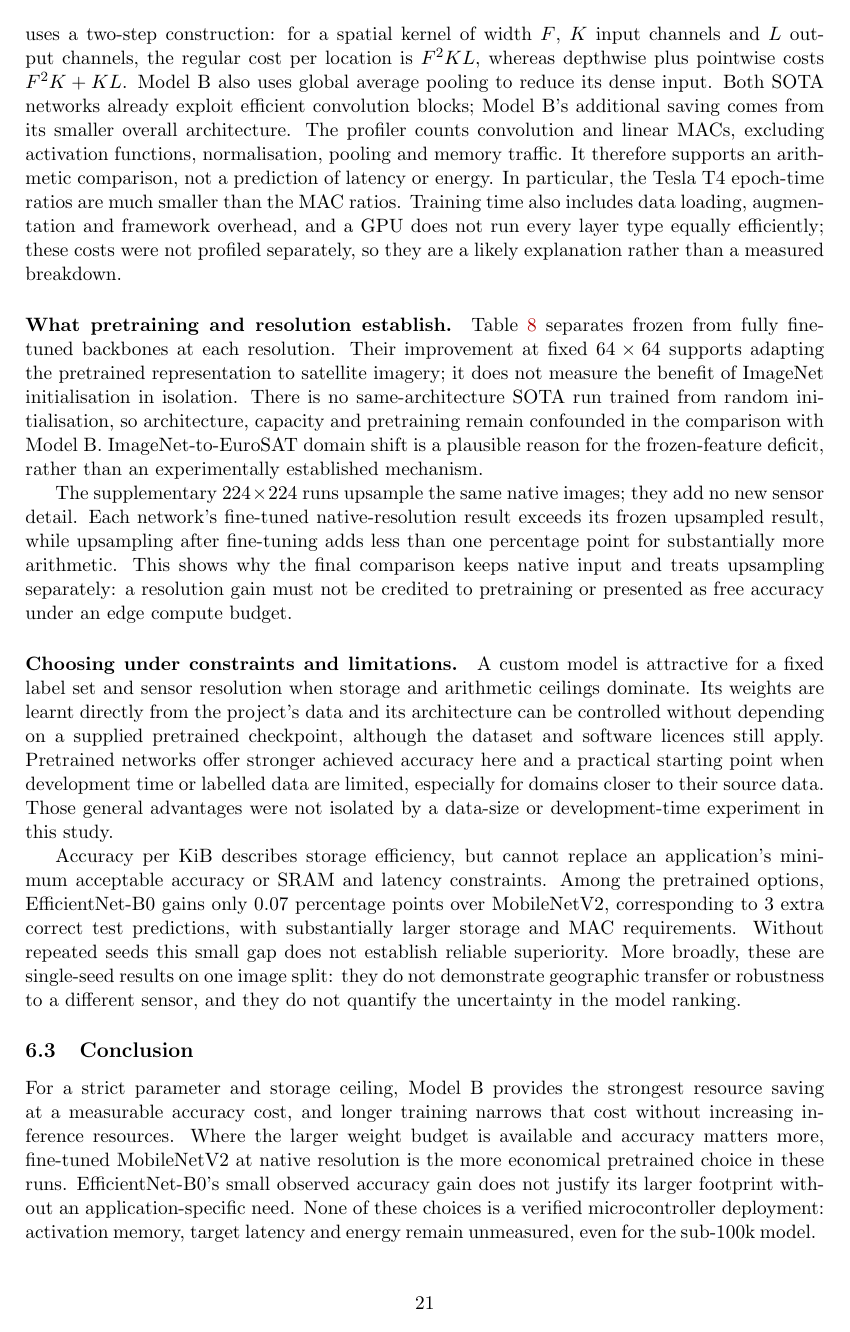
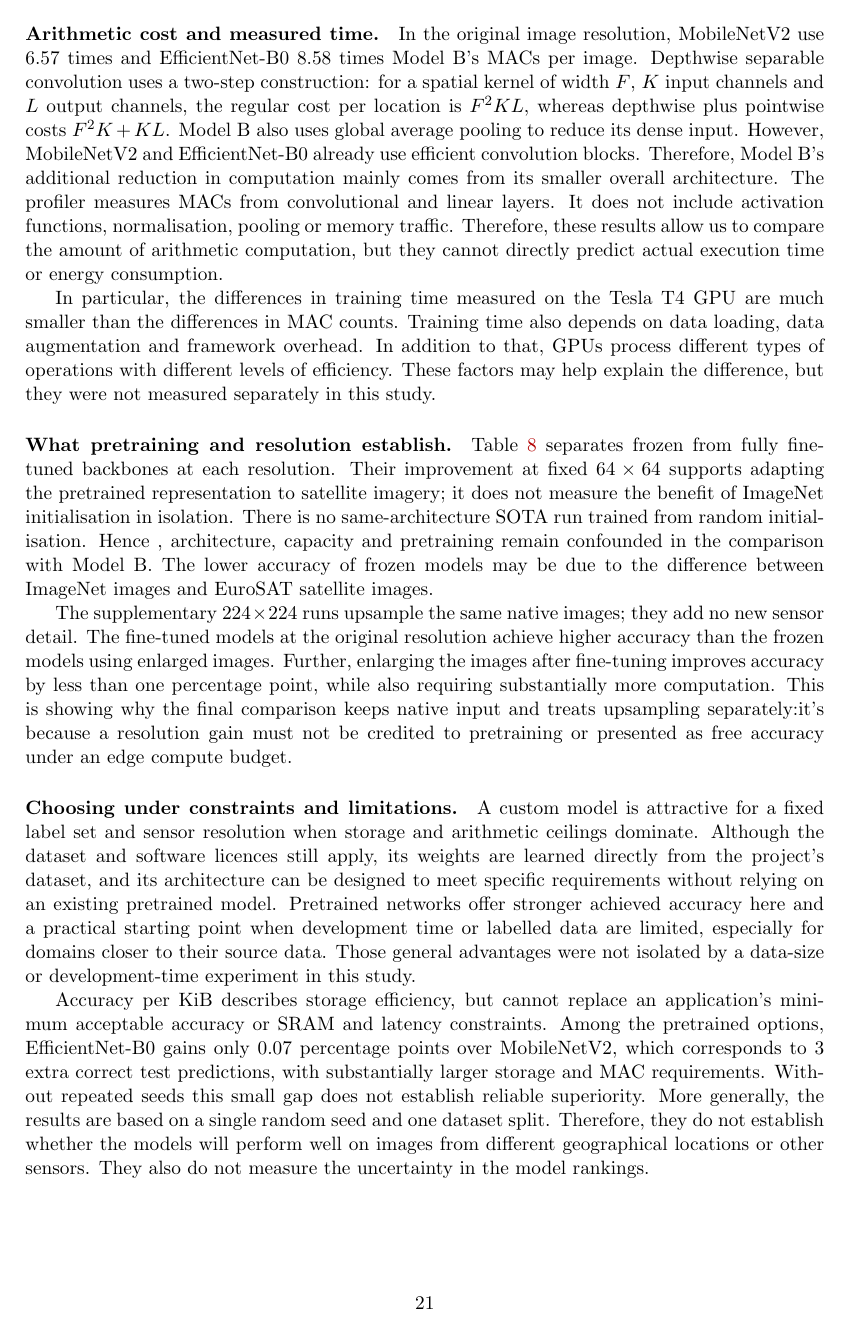
Before and after one commit to dpiyumal2319/pattern-recognition-cnn-edge, a LaTeX document (report/main.tex, which reads report/sections/discussion.tex): page 22 of 24. Compiled offline with pdfLaTeX.

Commit message:
docs(report): rewrite Section 6 trade-off discussion in plainer language
Simplify the accuracy, storage, compute, pretraining and limitation
paragraphs and the conclusion, keeping every result as a generated macro
and the STM32F407VG citation.

```diff
--- a/report/sections/discussion.tex
+++ b/report/sections/discussion.tex
@@ -69,3 +73,4 @@ separate verification; no embedded implementation or peak-RAM measurement
 is claimed here.
 
 \paragraph{Arithmetic cost and measured time.}
+In the original image resolution, MobileNetV2 use \FinalMobileMACRatio{} times and
@@ -75,41 +79,48 @@ Depthwise separable convolution uses a two-step construction: for a spatial
 kernel of width $F$, $K$ input channels and $L$ output channels, the regular
 cost per location is $F^2KL$, whereas depthwise plus pointwise costs
 $F^2K+KL$. Model~B also uses global average
-pooling to reduce its dense input. Both SOTA networks already exploit
-efficient convolution blocks; Model~B's additional saving comes from its
-smaller overall architecture. The profiler counts convolution and linear
-MACs, excluding activation functions, normalisation, pooling and memory
-traffic. It therefore supports an arithmetic comparison, not a prediction
-of latency or energy. In particular, the Tesla~T4 epoch-time ratios are much
-smaller than the MAC ratios. Training time also includes data loading,
-augmentation and framework overhead, and a GPU does not run every layer type
-equally efficiently; these costs were not profiled separately, so they are a
-likely explanation rather than a measured breakdown.
+pooling to reduce its dense input. However, MobileNetV2 and EfficientNet-B0
+already use efficient convolution blocks. Therefore, Model B's additional
+reduction in computation mainly comes from its smaller overall architecture.
+The profiler measures MACs from convolutional and linear layers. It does not
+include activation functions, normalisation, pooling or memory traffic.
+Therefore, these results allow us to compare the amount of arithmetic
+computation, but they cannot directly predict actual execution time
+or energy consumption.
+
+In particular, the differences in training time measured on the Tesla
+T4 GPU are much smaller than the differences in MAC counts.
+Training time also depends on data loading, data augmentation
+and framework overhead. In addition to that, GPUs process different types of
+operations with different levels of efficiency. These factors may help
+explain the difference, but they were not measured separately in this study.
 
 \paragraph{What pretraining and resolution establish.}
 Table~\ref{tab:sota-comparison} separates frozen from fully fine-tuned
 backbones at each resolution. Their improvement at fixed $64\times64$
 supports adapting the pretrained representation to satellite imagery;
 it does not measure the benefit of ImageNet initialisation in isolation.
-There is no same-architecture SOTA run trained from random initialisation,
-so architecture, capacity and pretraining remain confounded in the comparison
-with Model~B. ImageNet-to-EuroSAT domain shift is a plausible reason for the
-frozen-feature deficit, rather than an experimentally established mechanism.
+There is no same-architecture SOTA run trained from random initialisation.
+Hence , architecture, capacity and pretraining remain confounded in the comparison
+with Model~B. The lower accuracy of frozen models may be due to the difference
+between ImageNet images and EuroSAT satellite images.
 
 The supplementary $224\times224$ runs upsample the same native images;
-they add no new sensor detail. Each network's fine-tuned native-resolution
-result exceeds its frozen upsampled result, while upsampling after fine-tuning
-adds less than one percentage point for substantially more arithmetic.
-This shows why the final comparison keeps native input and treats
-upsampling separately: a resolution gain must not be credited to pretraining
+they add no new sensor detail. The fine-tuned models at the original
+resolution achieve higher accuracy than the frozen models using enlarged
+images. Further, enlarging the images after fine-tuning improves
+accuracy by less than one percentage point, while also requiring substantially
+more computation. This is showing why the final comparison keeps native input and treats
+upsampling separately:it's because a resolution gain must not be credited to pretraining
 or presented as free accuracy under an edge compute budget.
 
 \paragraph{Choosing under constraints and limitations.}
 A custom model is attractive for a fixed label set and sensor resolution when
-storage and arithmetic ceilings dominate. Its weights are learnt directly
-from the project's data and its architecture can be controlled without
-depending on a supplied pretrained checkpoint, although the dataset and
-software licences still apply. Pretrained networks offer stronger achieved
+storage and arithmetic ceilings dominate. Although the dataset and software
+licences still apply, its weights are learned directly
+from the project's dataset, and its architecture can be designed to meet
+specific requirements without relying on an existing pretrained model.
+Pretrained networks offer stronger achieved
 accuracy here and a practical starting point when development time or
 labelled data are limited, especially for domains closer to their source
 data. Those general advantages were not isolated by a data-size or
@@ -118,19 +129,15 @@ development-time experiment in this study.
 Accuracy per KiB describes storage efficiency, but cannot replace an
 application's minimum acceptable accuracy or SRAM and latency constraints.
 Among the pretrained options, EfficientNet-B0 gains only
-\FinalSOTAGap{} percentage points over MobileNetV2, corresponding to
+\FinalSOTAGap{} percentage points over MobileNetV2, which corresponds to
 \FinalSOTAExtraCorrect{} extra correct test predictions, with substantially
 larger storage and MAC requirements. Without repeated seeds this small gap
-does not establish reliable superiority. More broadly, these are single-seed
-results on one image split: they do not demonstrate geographic transfer or
-robustness to a different sensor, and they do not quantify the uncertainty
-in the model ranking.
+does not establish reliable superiority. More generally, the results are
+based on a single random seed and one dataset split. Therefore, they do
+not establish whether the models will perform well on images from different
+geographical locations or other sensors. They also do not measure the
+uncertainty in the model rankings.
 
 \subsection{Conclusion}
 \label{sec:conclusion}
 
-For a strict parameter and storage ceiling, Model~B provides the strongest
-resource saving at a measurable accuracy cost, and longer training narrows
-that cost without increasing inference resources. Where the larger weight
-budget is available and accuracy matters more, fine-tuned MobileNetV2 at
-native resolution is the more economical pretrained choice in these runs.
```
Also changed, not shown: report/sections/discussion.tex (53 more changed lines).
